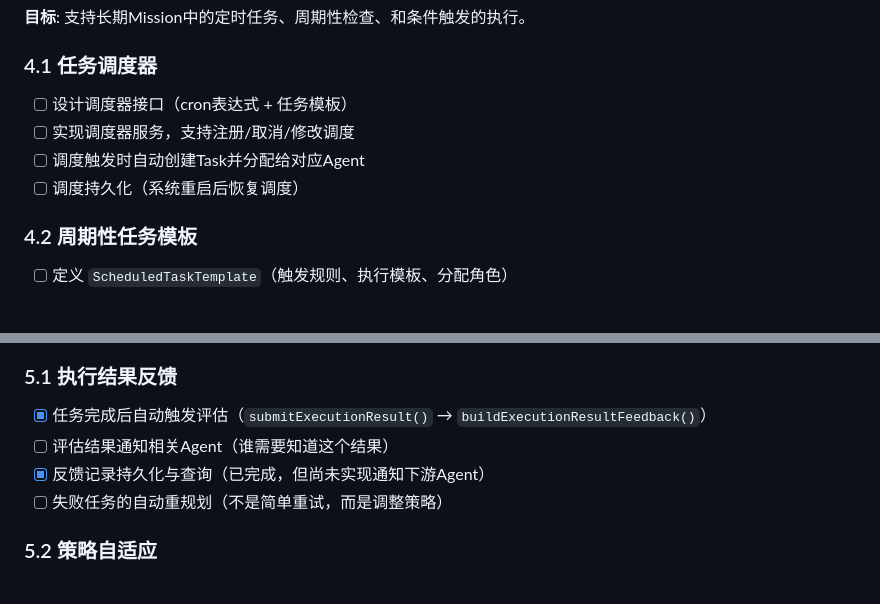
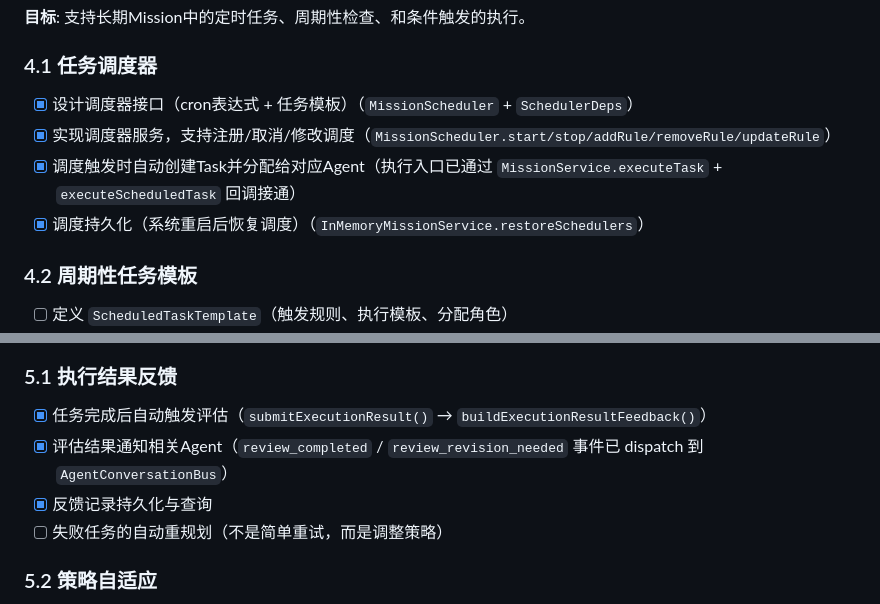
Before and after one commit to zexho994/MissionAgent, a Markdown page: ROADMAP.md, 2 parts joined by grey strips. Drawn GitHub-style; blank space fills up the shorter version.

Commit message:
docs: mark scheduler execution + review event dispatch as complete

```diff
--- a/ROADMAP.md
+++ b/ROADMAP.md
@@ -92,10 +92,10 @@
 **目标**: 支持长期Mission中的定时任务、周期性检查、和条件触发的执行。
 
 ### 4.1 任务调度器
-- [ ] 设计调度器接口（cron表达式 + 任务模板）
-- [ ] 实现调度器服务，支持注册/取消/修改调度
-- [ ] 调度触发时自动创建Task并分配给对应Agent
-- [ ] 调度持久化（系统重启后恢复调度）
+- [x] 设计调度器接口（cron表达式 + 任务模板）（`MissionScheduler` + `SchedulerDeps`）
+- [x] 实现调度器服务，支持注册/取消/修改调度（`MissionScheduler.start/stop/addRule/removeRule/updateRule`）
+- [x] 调度触发时自动创建Task并分配给对应Agent（执行入口已通过 `MissionService.executeTask` + `executeScheduledTask` 回调接通）
+- [x] 调度持久化（系统重启后恢复调度）（`InMemoryMissionService.restoreSchedulers`）
 
 ### 4.2 周期性任务模板
 - [ ] 定义 `ScheduledTaskTemplate`（触发规则、执行模板、分配角色）
@@ -125,8 +125,8 @@
 
 ### 5.1 执行结果反馈
 - [x] 任务完成后自动触发评估（`submitExecutionResult()` → `buildExecutionResultFeedback()`）
-- [ ] 评估结果通知相关Agent（谁需要知道这个结果）
-- [x] 反馈记录持久化与查询（已完成，但尚未实现通知下游Agent）
+- [x] 评估结果通知相关Agent（`review_completed` / `review_revision_needed` 事件已 dispatch 到 `AgentConversationBus`）
+- [x] 反馈记录持久化与查询
 - [ ] 失败任务的自动重规划（不是简单重试，而是调整策略）
 
 ### 5.2 策略自适应
```
